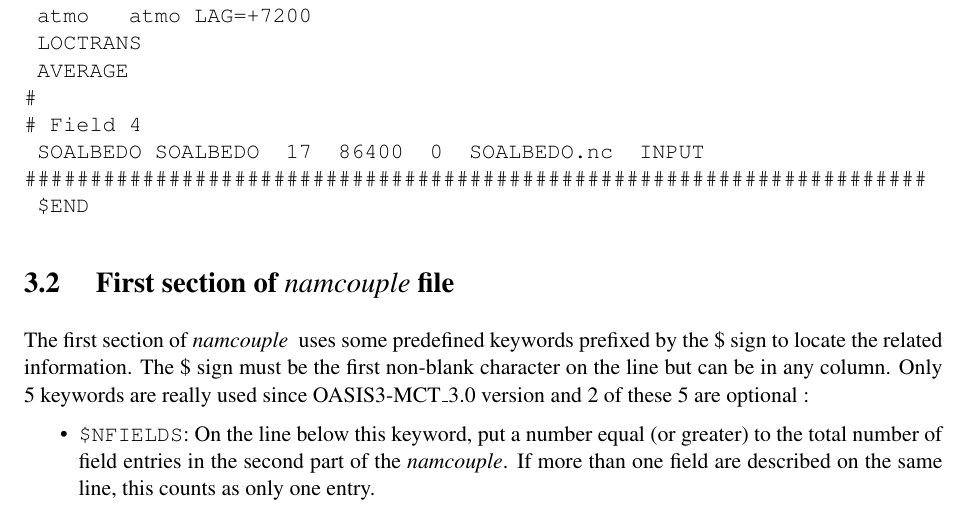
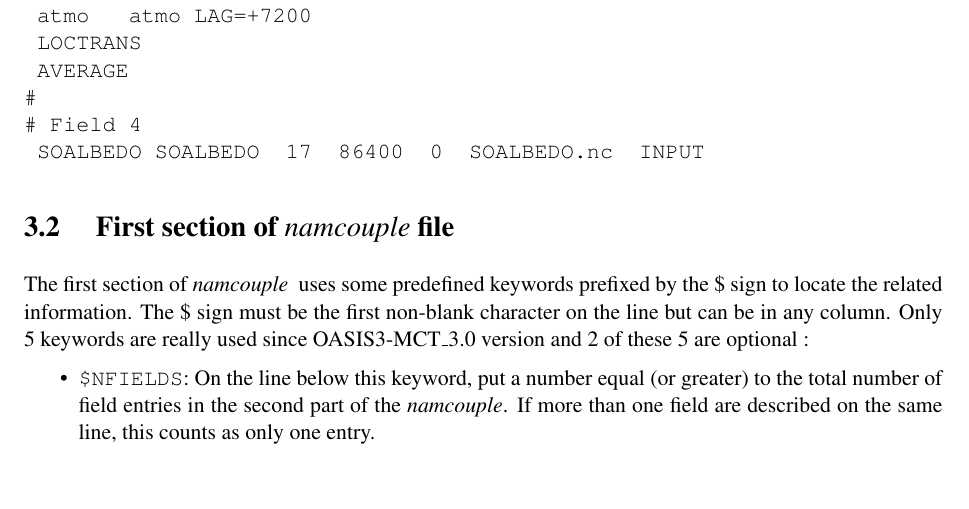
Before and after one commit to COSIMA/oasis3-mct, a LaTeX thesis (doc/oasis3mct_UserGuide.tex, which reads doc/UG3_Namcouple_generation.tex): part of page 37 of 64, cut so that both start at the same text, the shorter picture padded with empty space. Compiled offline with pdfLaTeX.

Commit message:
Remove $END keyword in the namcouple.
svn path=/trunk/oasis3-mct/; revision=2054

```diff
--- a/doc/UG3_Namcouple_generation.tex
+++ b/doc/UG3_Namcouple_generation.tex
@@ -122,8 +122,6 @@ chemistry (also running on grid {\tt atmo}), and one field SOALBEDO is read from
 #
 # Field 4
  SOALBEDO SOALBEDO  17  86400  0  SOALBEDO.nc  INPUT
-#####################################################################
- $END
 \end{verbatim}
 
 % section{An example of a simple {\it namcouple}}
```
Also changed, not shown: doc/oasis3mct_UserGuide.pdf.
